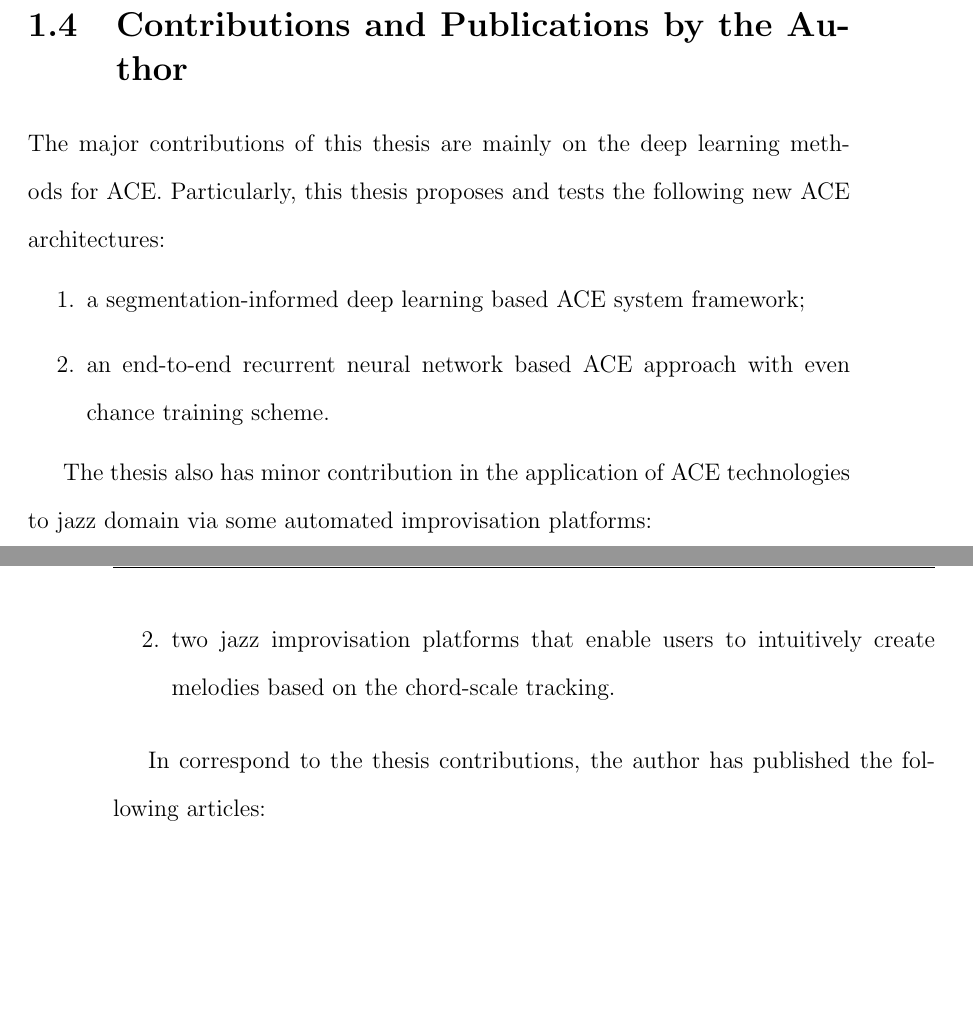
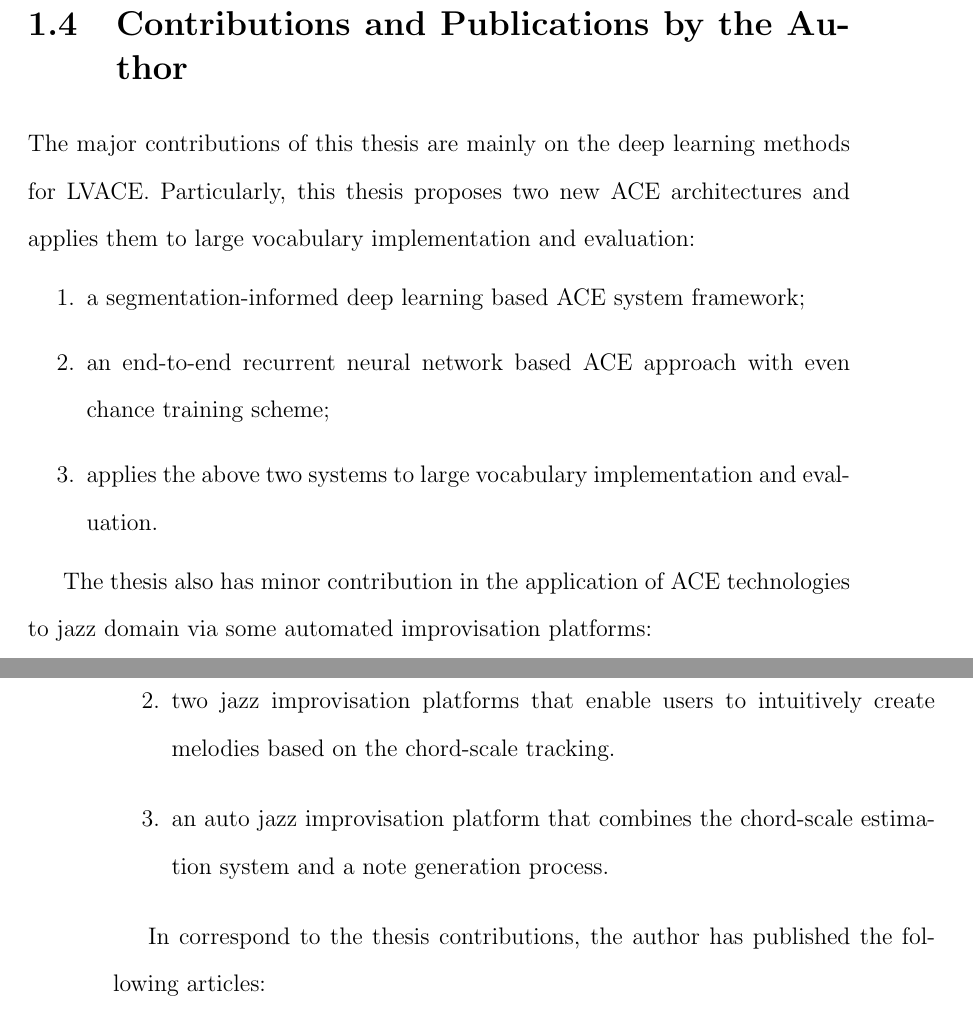
Before and after one commit to tangkk/phd-thesis-junqi-deng, a LaTeX thesis (junqi-thesis.tex, which reads 1/introduction.tex): two parts of pages 28 and 29 of 204 before the commit and two parts of pages 28 and 29 of 206 after it, joined at a grey line, cut so that both start at the same text, the shorter picture padded with empty space. Compiled offline with pdfLaTeX.

Commit message:
08-14
introduction modified

```diff
--- a/1/introduction.tex
+++ b/1/introduction.tex
@@ -92,16 +92,18 @@ This thesis focuses on deep learning based implementations of ACE and its extens
 
 
 \section{Contributions and Publications by the Author} \label{sec:1-contribution}
-The major contributions of this thesis are mainly on the deep learning methods for ACE. Particularly, this thesis proposes and tests the following new ACE architectures:
+The major contributions of this thesis are mainly on the deep learning methods for LVACE. Particularly, this thesis proposes two new ACE architectures and applies them to large vocabulary implementation and evaluation:
 \begin{enumerate}
 \item a segmentation-informed deep learning based ACE system framework;
-\item an end-to-end recurrent neural network based ACE approach with even chance training scheme.
+\item an end-to-end recurrent neural network based ACE approach with even chance training scheme;
+\item applies the above two systems to large vocabulary implementation and evaluation.
 \end{enumerate}
 
 The thesis also has minor contribution in the application of ACE technologies to jazz domain via some automated improvisation platforms:
 \begin{enumerate}
 \item a jazz chord-scale estimation approach that extends the previously proposed ACE framework with local key tracking process.
 \item two jazz improvisation platforms that enable users to intuitively create melodies based on the chord-scale tracking.
+\item an auto jazz improvisation platform that combines the chord-scale estimation system and a note generation process.
 \end{enumerate}
 
 In correspond to the thesis contributions, the author has published the following articles:
```
